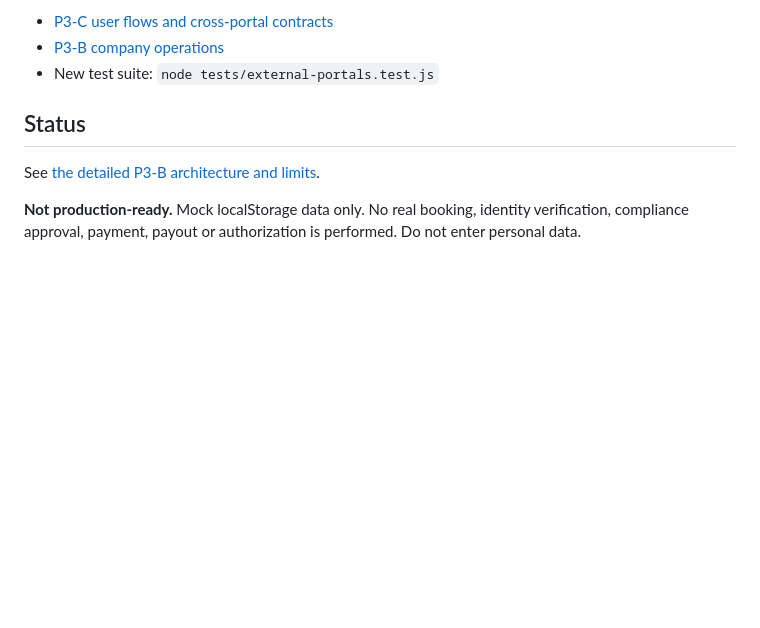
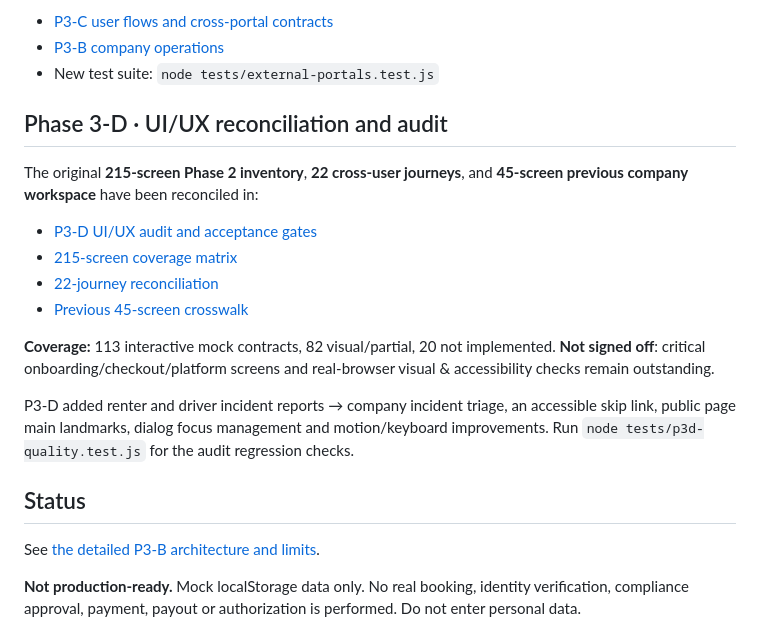
Before and after one commit to Sean-steve/Sage-Auto-v2, a Markdown page: README.md, the part around the change. GitHub-like rendering; blank space fills up the shorter version.

Commit message:
docs(P3-D): link coverage ledger, journey reconciliation and quality verdict

```diff
--- a/README.md
+++ b/README.md
@@ -33,6 +33,19 @@ The role-aware prototype now includes dedicated interface flows for SaaS platfor
 - [P3-B company operations](docs/PHASE_3B_COMPANY_OPERATIONS.md)
 - New test suite: `node tests/external-portals.test.js`
 
+## Phase 3-D · UI/UX reconciliation and audit
+
+The original **215-screen Phase 2 inventory**, **22 cross-user journeys**, and **45-screen previous company workspace** have been reconciled in:
+
+- [P3-D UI/UX audit and acceptance gates](docs/PHASE3D_UIUX_AUDIT.md)
+- [215-screen coverage matrix](docs/PHASE3D_SCREEN_COVERAGE.csv)
+- [22-journey reconciliation](docs/PHASE3D_JOURNEY_RECONCILIATION.csv)
+- [Previous 45-screen crosswalk](docs/PHASE3D_LEGACY45_CROSSWALK.csv)
+
+**Coverage:** 113 interactive mock contracts, 82 visual/partial, 20 not implemented. **Not signed off**: critical onboarding/checkout/platform screens and real-browser visual & accessibility checks remain outstanding.
+
+P3-D added renter and driver incident reports → company incident triage, an accessible skip link, public page main landmarks, dialog focus management and motion/keyboard improvements. Run `node tests/p3d-quality.test.js` for the audit regression checks.
+
 ## Status
 
 See [the detailed P3-B architecture and limits](docs/PHASE_3B_COMPANY_OPERATIONS.md).
```
